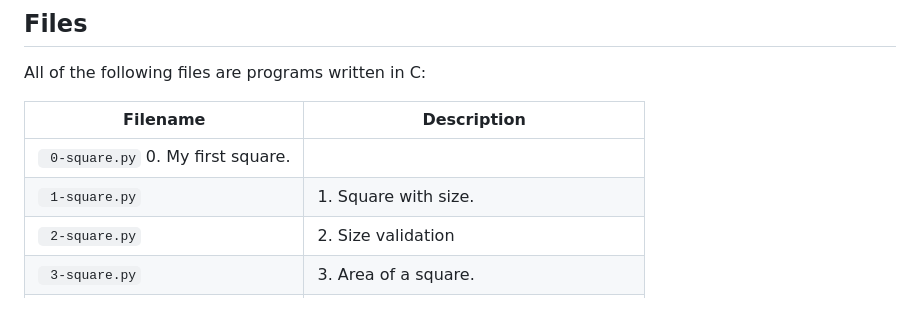
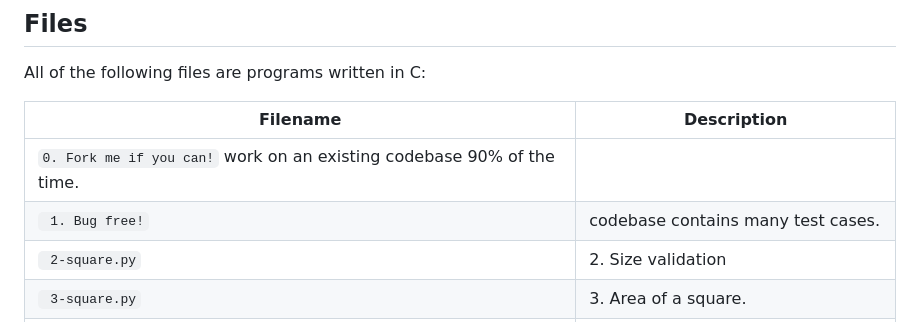
Before and after one commit to codeabuu/AirBnB_clone_v2, a Markdown page: README.md, the part around the change. Drawn GitHub-style.

```diff
--- a/README.md
+++ b/README.md
@@ -10,8 +10,8 @@ All of the following files are programs written in C:
 
 | Filename | Description |
 | -------- | ----------- |
-| ` 0-square.py` 0. My first square.|
-| ` 1-square.py` | 1. Square with size.|
+| `0. Fork me if you can!` work on an existing codebase 90% of the time.|
+| ` 1. Bug free!` | codebase contains many test cases.|
 | ` 2-square.py` | 2. Size validation|
 | ` 3-square.py` | 3. Area of a square.|
 | ` 4-square.py` | 4. Access and update private attribute.|
```
